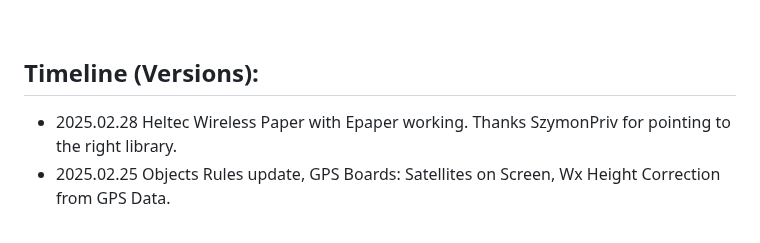
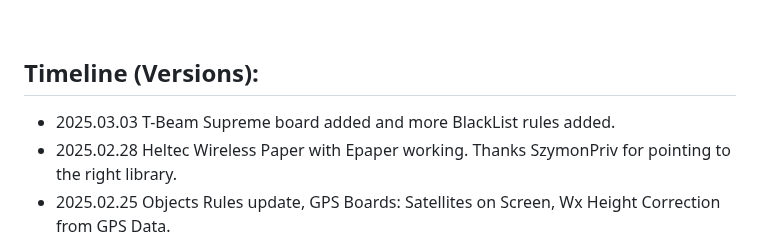
Before and after one commit to richonguzman/LoRa_APRS_iGate, a Markdown page: README.md, the part around the change. Rendered like a GitHub page.

```diff
--- a/README.md
+++ b/README.md
@@ -54,6 +54,7 @@ ____________________________________________________
 
 ## Timeline (Versions):
 
+- 2025.03.03 T-Beam Supreme board added and more BlackList rules added.
 - 2025.02.28 Heltec Wireless Paper with Epaper working. Thanks SzymonPriv for pointing to the right library.
 - 2025.02.25 Objects Rules update, GPS Boards: Satellites on Screen, Wx Height Correction from GPS Data.
 - 2025.01.22 Added LILYGO T-DECK PLUS (and DIY+GPS version) board support.
```
